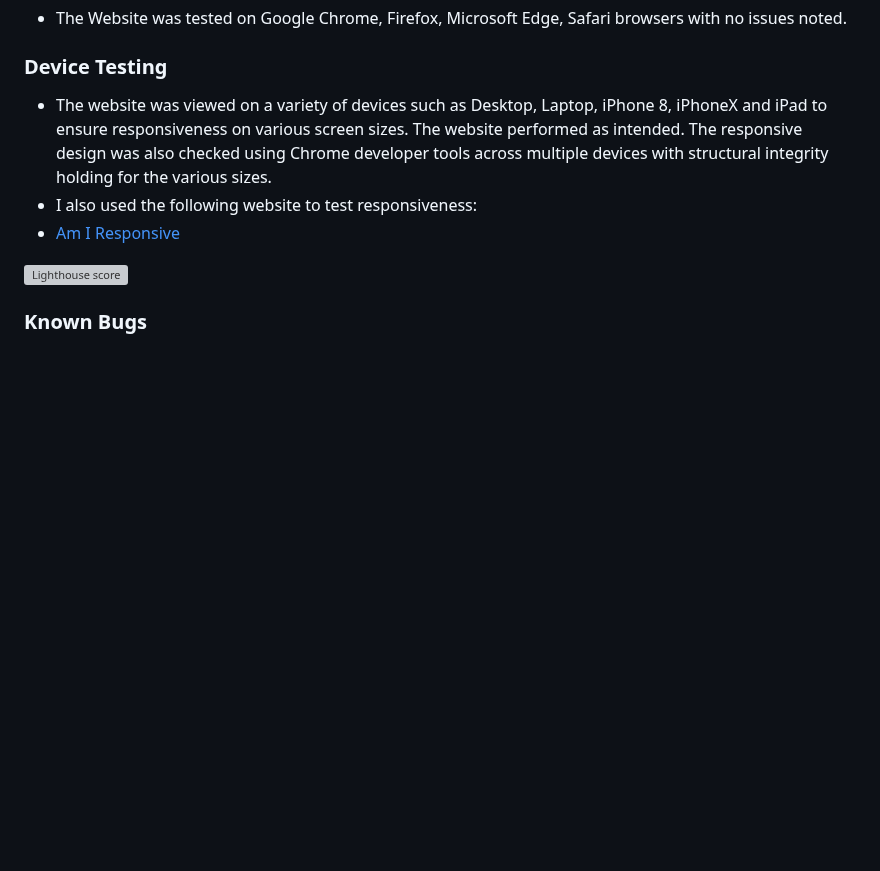
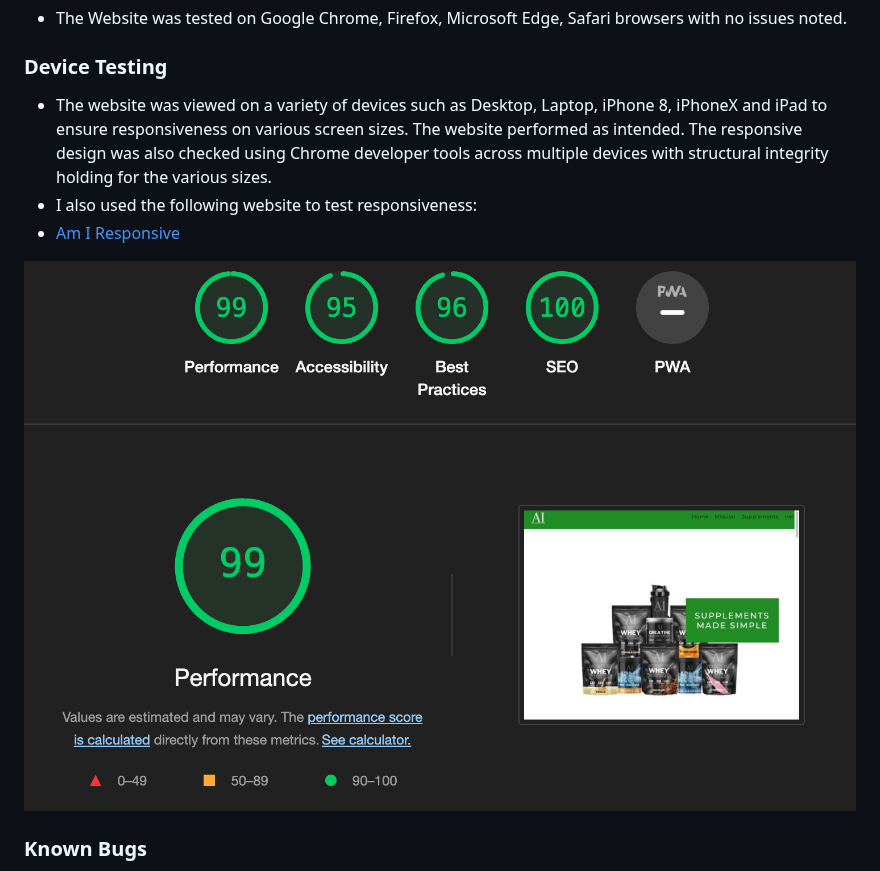
Before and after one commit to ChrisMurph12/active-improvement, a Markdown page: README.md, the part around the change. GitHub-like rendering; blank space fills up the shorter version; grey boxes are pictures that could not be loaded.

```diff
--- a/README.md
+++ b/README.md
@@ -102,7 +102,7 @@ Wireframes were produced using Balsamiq.
 - I also used the following website to test responsiveness:
 - [Am I Responsive](https://ui.dev/amiresponsive?url=https://chrismurph12.github.io/active-improvement/)
 
-![Lighthouse score](docs/images/lighthouse.png)
+![Lighthouse score](assets/images/lighthouse.png)
 
 ### Known Bugs
 The social media icons don't show up for some reason. They work, but their corresponding logo doesn't appear. It's just a square box in its place.
```
